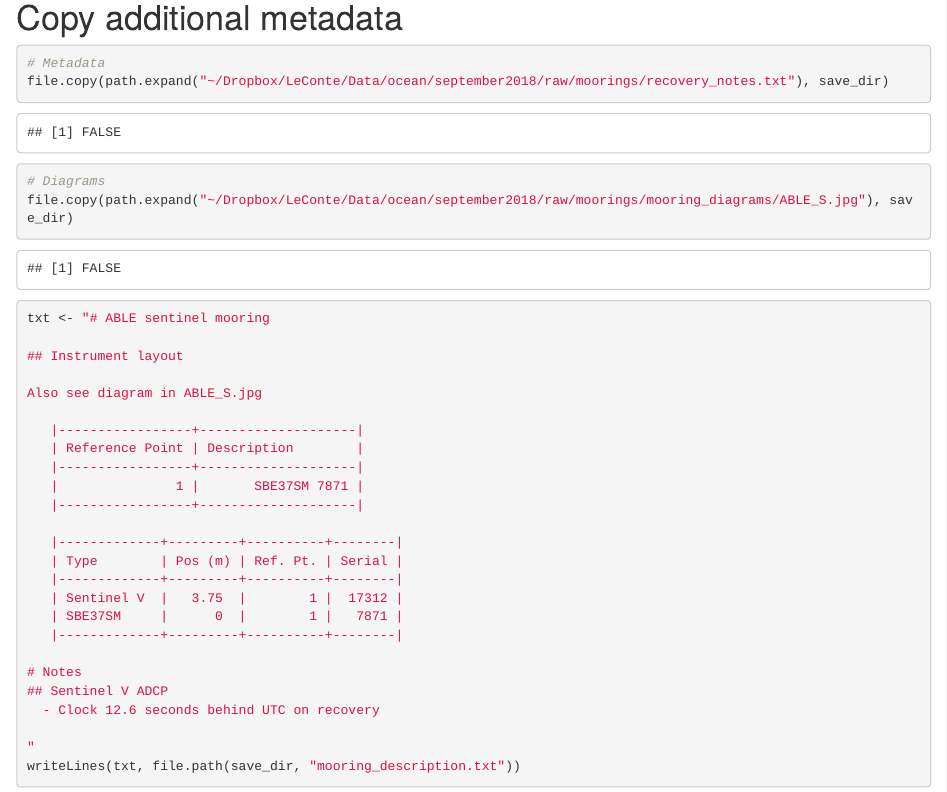
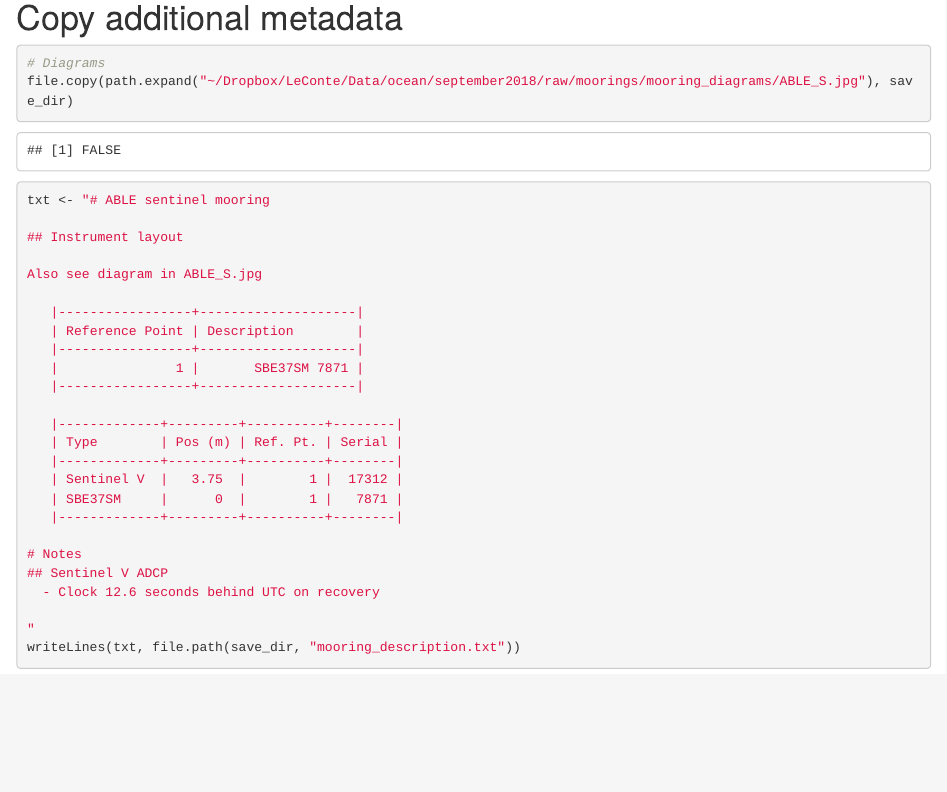
Before and after one commit to jessecusack/LeConte_postprocessing, an R Markdown document (code/ABLE_sentinel_mooring.Rmd): the page in a window 1100 px wide, from 4900 px down. Rendered offline with R 4.5, knitr and Pandoc, with nearby package versions; some code elsewhere in the file could not run offline.

Commit message:
no need to copy recovery file

````diff
--- a/code/ABLE_sentinel_mooring.Rmd
+++ b/code/ABLE_sentinel_mooring.Rmd
@@ -201,8 +201,6 @@ write_moored_rsk(rsk, file.path(save_dir, save_name), overwrite=TRUE)
 # Copy additional metadata
 
 ```{r}
-# Metadata
-file.copy(path.expand("~/Dropbox/LeConte/Data/ocean/september2018/raw/moorings/recovery_notes.txt"), save_dir)
 # Diagrams
 file.copy(path.expand("~/Dropbox/LeConte/Data/ocean/september2018/raw/moorings/mooring_diagrams/ABLE_S.jpg"), save_dir)
 ```
````
Also changed, not shown: code/downstream_deep_mooring.Rmd (+0 -2 lines).
